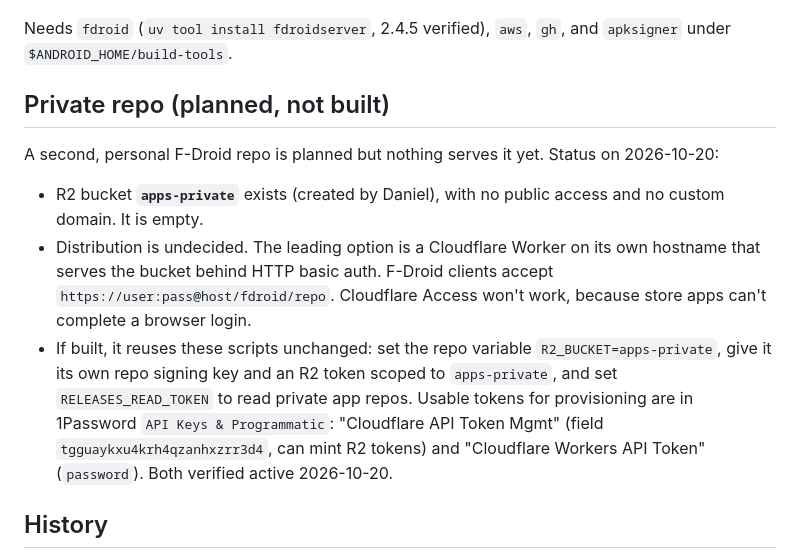
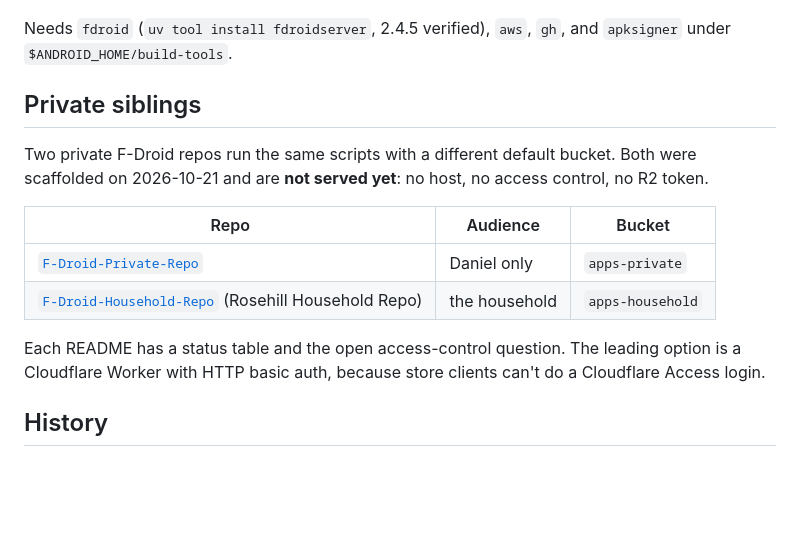
Before and after one commit to danielrosehill/F-Droid-Public-Repo, a Markdown page: README.md, the part around the change. Drawn GitHub-style; blank space fills up the shorter version.

Commit message:
README: replace planned-private note with the two private sibling repos
Co-Authored-By: Claude Opus 5.5 <noreply@anthropic.com>

```diff
--- a/README.md
+++ b/README.md
@@ -100,24 +100,20 @@ FORCE=1 scripts/build.sh
 Needs `fdroid` (`uv tool install fdroidserver`, 2.4.5 verified), `aws`, `gh`, and
 `apksigner` under `$ANDROID_HOME/build-tools`.
 
-## Private repo (planned, not built)
+## Private siblings
 
-A second, personal F-Droid repo is planned but nothing serves it yet. Status on
-2026-10-20:
+Two private F-Droid repos run the same scripts with a different default bucket. Both were
+scaffolded on 2026-10-21 and are **not served yet**: no host, no access control, no R2
+token.
 
-- R2 bucket **`apps-private`** exists (created by Daniel), with no public access
-  and no custom domain. It is empty.
-- Distribution is undecided. The leading option is a Cloudflare Worker on its own
-  hostname that serves the bucket behind HTTP basic auth. F-Droid clients accept
-  `https://user:pass@host/fdroid/repo`. Cloudflare Access won't work, because
-  store apps can't complete a browser login.
-- If built, it reuses these scripts unchanged: set the repo variable
-  `R2_BUCKET=apps-private`, give it its own repo signing key and an R2 token scoped
-  to `apps-private`, and set `RELEASES_READ_TOKEN` to read private app repos.
-  Usable tokens for provisioning are in 1Password `API Keys & Programmatic`:
-  "Cloudflare API Token Mgmt" (field `tgguaykxu4krh4qzanhxzrr3d4`, can mint R2
-  tokens) and "Cloudflare Workers API Token" (`password`). Both verified active
-  2026-10-20.
+| Repo | Audience | Bucket |
+|---|---|---|
+| [`F-Droid-Private-Repo`](https://github.com/danielrosehill/F-Droid-Private-Repo) | Daniel only | `apps-private` |
+| [`F-Droid-Household-Repo`](https://github.com/danielrosehill/F-Droid-Household-Repo) (Rosehill Household Repo) | the household | `apps-household` |
+
+Each README has a status table and the open access-control question. The leading option
+is a Cloudflare Worker with HTTP basic auth, because store clients can't do a Cloudflare
+Access login.
 
 ## History
 
```
